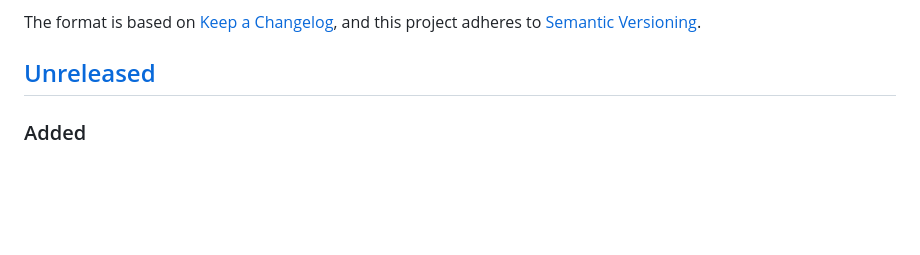
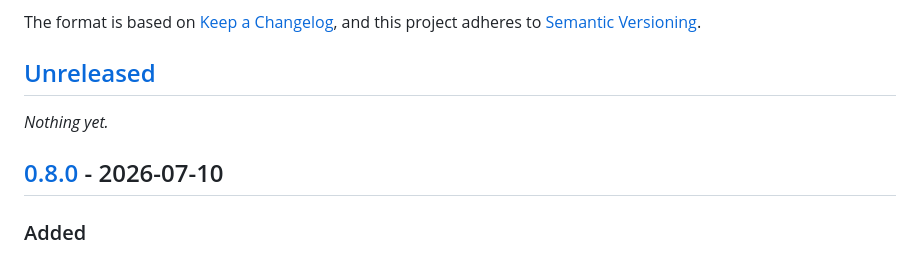
Before and after one commit to jshaw205/IoTpwned, a Markdown page: CHANGELOG.md, the part around one of its changes. GitHub-like rendering; blank space fills up the shorter version.

Commit message:
Finalize CHANGELOG for v0.8.0 release

```diff
--- a/CHANGELOG.md
+++ b/CHANGELOG.md
@@ -6,6 +6,10 @@ The format is based on [Keep a Changelog](https://keepachangelog.com/en/1.1.0/),
 and this project adheres to [Semantic Versioning](https://semver.org/spec/v2.0.0.html).
 
 ## [Unreleased]
+
+_Nothing yet._
+
+## [0.8.0] - 2026-07-10
 
 ### Added
 - **Default-password check** (`--cred-check`, opt-in) — actively tests device
```
Also changed, not shown: other parts of CHANGELOG.md (+2 -1 lines).
